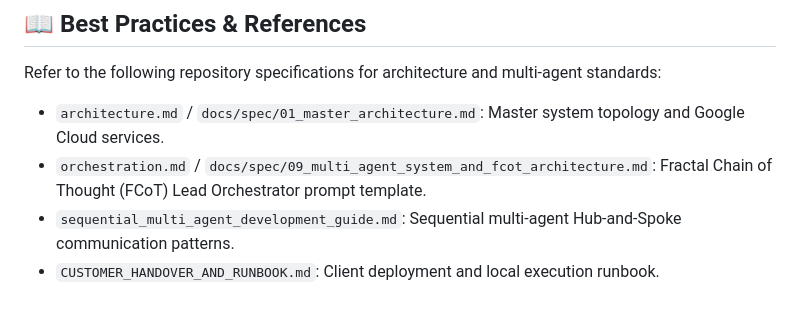
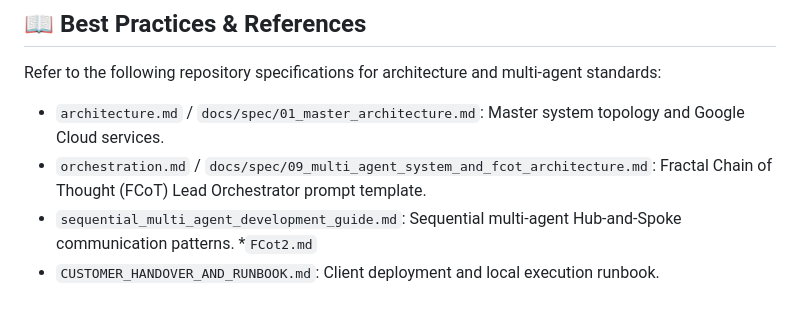
Before and after one commit to sowndhariyank/duck-creek, a Markdown page: markdown files/GEMINI.md, the part around the change. Drawn GitHub-style.

Commit message:
docs: add FCot2.md reference to markdown files/GEMINI.md

```diff
--- a/markdown files/GEMINI.md
+++ b/markdown files/GEMINI.md
@@ -69,4 +69,5 @@ Refer to the following repository specifications for architecture and multi-agen
 * `architecture.md` / `docs/spec/01_master_architecture.md`: Master system topology and Google Cloud services.
 * `orchestration.md` / `docs/spec/09_multi_agent_system_and_fcot_architecture.md`: Fractal Chain of Thought (FCoT) Lead Orchestrator prompt template.
 * `sequential_multi_agent_development_guide.md`: Sequential multi-agent Hub-and-Spoke communication patterns.
+*`FCot2.md`
 * `CUSTOMER_HANDOVER_AND_RUNBOOK.md`: Client deployment and local execution runbook.
```
